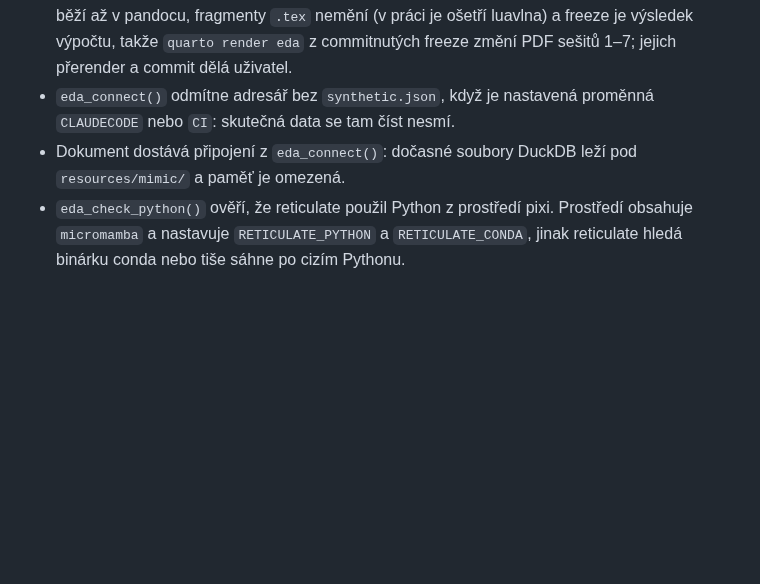
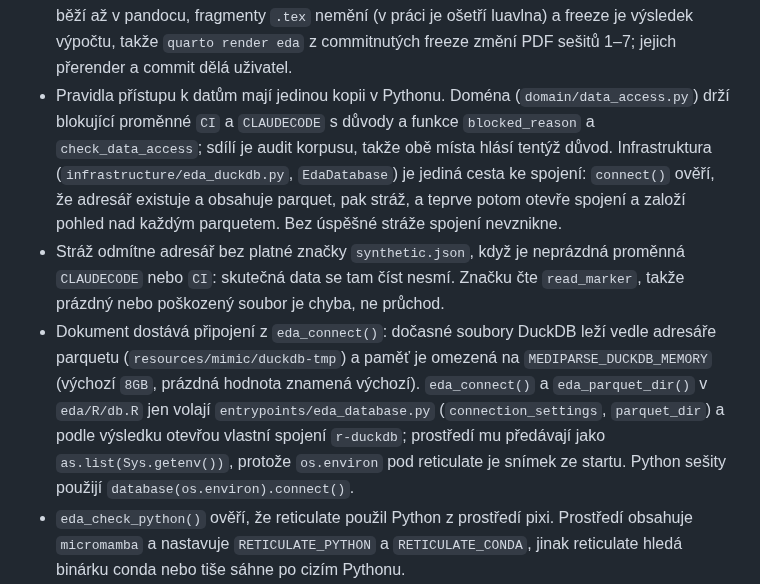
Before and after one commit to Zohino/mediparse, a Markdown page: docs/eda.md, the part around the change. Drawn GitHub-style; blank space fills up the shorter version.

Commit message:
docs(eda): pravidla přístupu k datům v Pythonu

```diff
--- a/docs/eda.md
+++ b/docs/eda.md
@@ -40,8 +40,9 @@ Projekt má `freeze: auto`. `quarto render eda` (celý projekt) použije zmraže
 - Segmentace zpráv a kostra šablony (sešit 9) jsou v `eda/R/segments.R`. Zprávy rozděluje parser sekcí z balíčku, ne dotaz: `segment_corpus(con, module, lexicon_path)` pošle texty vstupního korpusu po dávkách (`batched_table` v `eda/R/db.R`, týž pomocník jako `note_tokens`) do `mediparse.entrypoints.eda_sections.note_sections` přes reticulate a do dočasné tabulky `note_sections_input` zapíše jen pozici, klíč sekce a délky (`span_chars`, `body_chars`), ne text. Texty a identifikátory se do Pythonu předávají jako `as.list(unname(...))`, protože reticulate pojmenovaný seznam změní na slovník a duplicitní jména sloučí. Agregace (kostra podle mediánu pozice, konzistence pořadí, matice precedence, sekce na zprávu, délky těl, podíl textu stripu D2, zprávy bez nadpisů) jsou SQL nad touto tabulkou; diagnostické sekce stripu čte `strip_share` z lexikonu (příznak `diagnostic`). Funkce včetně grafů testuje testthat nad ručně vytvořenou tabulkou, protože syntetika sekce má, ale mnohé větve (odsazená hlavička, hlavička verzálkami, opakování další sekce) zůstávají nad ní nulové.
 - Předzpracování pro TF-IDF (sešit 9) je v `eda/R/preprocessing.R`. Tokeny nepočítá dotaz, ale analyzér `tfidf_vectorizer(None | normalizace)` z `infrastructure/sklearn_classifier.py`, týž vectorizer, který používá trénink, volaný přes reticulate v `mediparse.entrypoints.eda_preprocessing`. `note_preprocessing` posílá zprávy vstupního korpusu po dávkách a do tabulky `note_preprocessing_input` zapíše jen počty tokenů bez a s předzpracováním a výskyty zkratek pětice na zprávu (`find_diagnosis_acronyms` nad normalizovaným textem); `note_vocabulary` zapíše do `preprocessing_vocabulary_input` distinct tokeny dávky po variantách, slovník je `count(DISTINCT token)` (analyzér před prořezáním `min_df`/`max_df`). Tabulka zkratek nezveřejňuje počet zpráv se zkratkou, jen výskyty (1–9 jako „< 10“) a podíl zpráv bez kódu diagnózy, protože počet zpráv by s podílem a sešitem 8 prozradil malou skupinu. Výskyty počet zpráv jen shora omezují, proto se podíl uvádí jen u zkratek s aspoň 1 000 výskyty (`SHARE_MIN_OCCURRENCES`) a navíc se skryje při buňce křížení zkratka × kód pod 10. Funkce testuje testthat přes `corpus_con`. Syntetické zprávy nesou zkratky pětice v první sekci (viz Kanárek), takže tabulka zkratek ukáže u DM, DM2 a COPD podíl a u AF, CKD a ESRD výskyty bez podílu (nad syntetikou nemají buňku „s kódem“); větve „< 10“ a „0 výskytů“ zůstávají nad syntetikou nevyzkoušené.
 - Česká typografie je společná všem sešitům. `plural_form` a `count_phrase` v `eda/R/czech.R` skloňují po číslovkách (1 zmínka, 2 zmínky, 5 zmínek, 1,5 zmínky) a spojují číslo se slovem nedělitelnou mezerou; věty sešitu 8 skládané z počtů jdou přes ně. Lua filtr `eda/_filters/nbsp.lua` zapsaný v `eda/_quarto.yml` nahradí mezeru i zalomení řádku nedělitelnou mezerou po jednopísmenné předložce či spojce (k, s, v, z, o, u, a, i) a po čísle. Filtr běží až v pandocu, fragmenty `.tex` nemění (v práci je ošetří luavlna) a freeze je výsledek výpočtu, takže `quarto render eda` z commitnutých freeze změní PDF sešitů 1–7; jejich přerender a commit dělá uživatel.
-- `eda_connect()` odmítne adresář bez `synthetic.json`, když je nastavená proměnná `CLAUDECODE` nebo `CI`: skutečná data se tam číst nesmí.
-- Dokument dostává připojení z `eda_connect()`: dočasné soubory DuckDB leží pod `resources/mimic/` a paměť je omezená.
+- Pravidla přístupu k datům mají jedinou kopii v Pythonu. Doména (`domain/data_access.py`) drží blokující proměnné `CI` a `CLAUDECODE` s důvody a funkce `blocked_reason` a `check_data_access`; sdílí je audit korpusu, takže obě místa hlásí tentýž důvod. Infrastruktura (`infrastructure/eda_duckdb.py`, `EdaDatabase`) je jediná cesta ke spojení: `connect()` ověří, že adresář existuje a obsahuje parquet, pak stráž, a teprve potom otevře spojení a založí pohled nad každým parquetem. Bez úspěšné stráže spojení nevznikne.
+- Stráž odmítne adresář bez platné značky `synthetic.json`, když je neprázdná proměnná `CLAUDECODE` nebo `CI`: skutečná data se tam číst nesmí. Značku čte `read_marker`, takže prázdný nebo poškozený soubor je chyba, ne průchod.
+- Dokument dostává připojení z `eda_connect()`: dočasné soubory DuckDB leží vedle adresáře parquetu (`resources/mimic/duckdb-tmp`) a paměť je omezená na `MEDIPARSE_DUCKDB_MEMORY` (výchozí `8GB`, prázdná hodnota znamená výchozí). `eda_connect()` a `eda_parquet_dir()` v `eda/R/db.R` jen volají `entrypoints/eda_database.py` (`connection_settings`, `parquet_dir`) a podle výsledku otevřou vlastní spojení `r-duckdb`; prostředí mu předávají jako `as.list(Sys.getenv())`, protože `os.environ` pod reticulate je snímek ze startu. Python sešity použijí `database(os.environ).connect()`.
 - `eda_check_python()` ověří, že reticulate použil Python z prostředí pixi. Prostředí obsahuje `micromamba` a nastavuje `RETICULATE_PYTHON` a `RETICULATE_CONDA`, jinak reticulate hledá binárku conda nebo tiše sáhne po cizím Pythonu.
 - Do dokumentů patří jen agregáty. Řádková data a texty z MIMIC se nevypisují.
 
```
